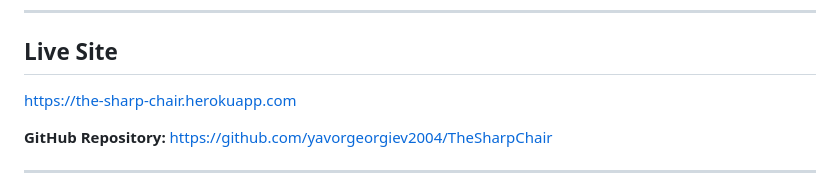
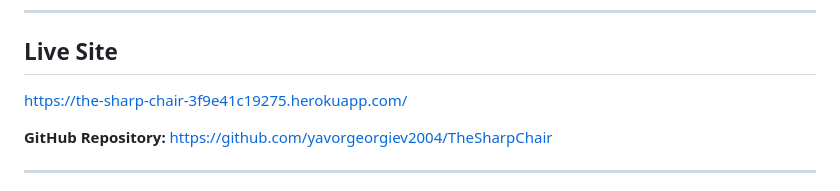
Before and after one commit to yavorgeorgiev2004/TheSharpChair, a Markdown page: README.md, the part around the change. Rendered like a GitHub page.

Commit message:
Update live site link in README.md

```diff
--- a/README.md
+++ b/README.md
@@ -6,7 +6,7 @@
 
 ## Live Site
 
-[https://the-sharp-chair.herokuapp.com](https://the-sharp-chair.herokuapp.com)
+[https://the-sharp-chair-3f9e41c19275.herokuapp.com/](https://the-sharp-chair-3f9e41c19275.herokuapp.com/)
 
 **GitHub Repository:** [https://github.com/yavorgeorgiev2004/TheSharpChair](https://github.com/yavorgeorgiev2004/TheSharpChair)
 
```
